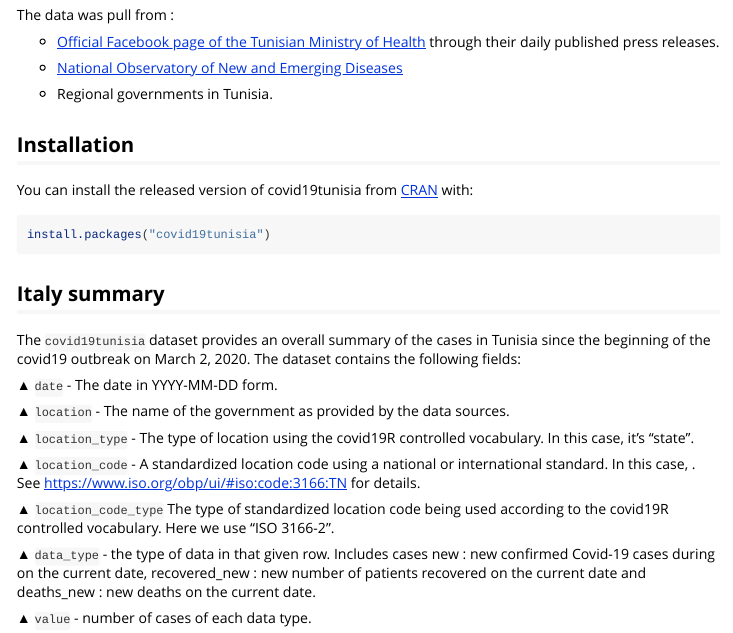
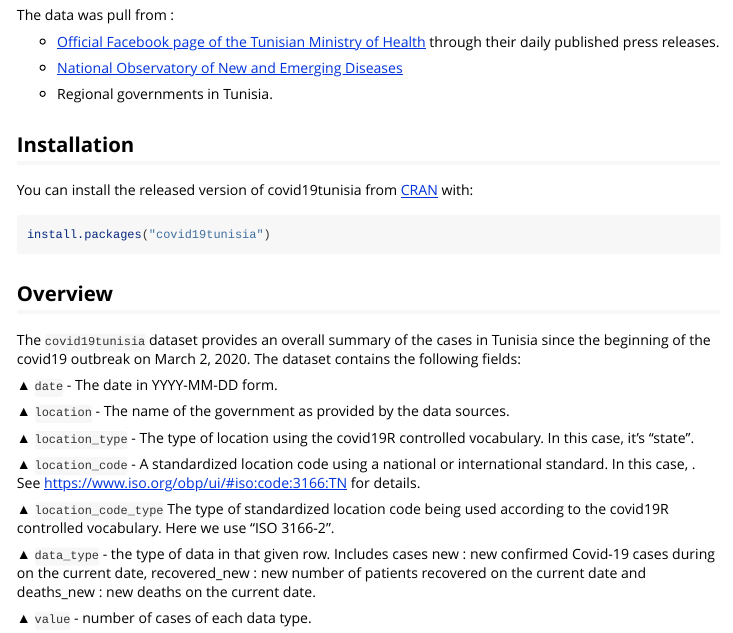
Before and after one commit to MounaBelaid/covid19tunisia, an R Markdown document (vignettes/introduction.Rmd): the page in a window 1100 px wide, from 170 px down. Rendered offline with R 4.5, knitr and Pandoc, with nearby package versions; some code elsewhere in the file could not run offline; long lines of code are wrapped.

Commit message:
Update introduction.Rmd

````diff
--- a/vignettes/introduction.Rmd
+++ b/vignettes/introduction.Rmd
@@ -32,8 +32,7 @@ You can install the released version of covid19tunisia from [CRAN](https://cran.
 ``` r
 install.packages("covid19tunisia")
 ```
-
-## Italy summary
+## Overview
 
 The `covid19tunisia` dataset provides an overall summary of the cases in Tunisia since the beginning of the covid19 outbreak on
 March 2, 2020. The dataset contains the following fields:
````
